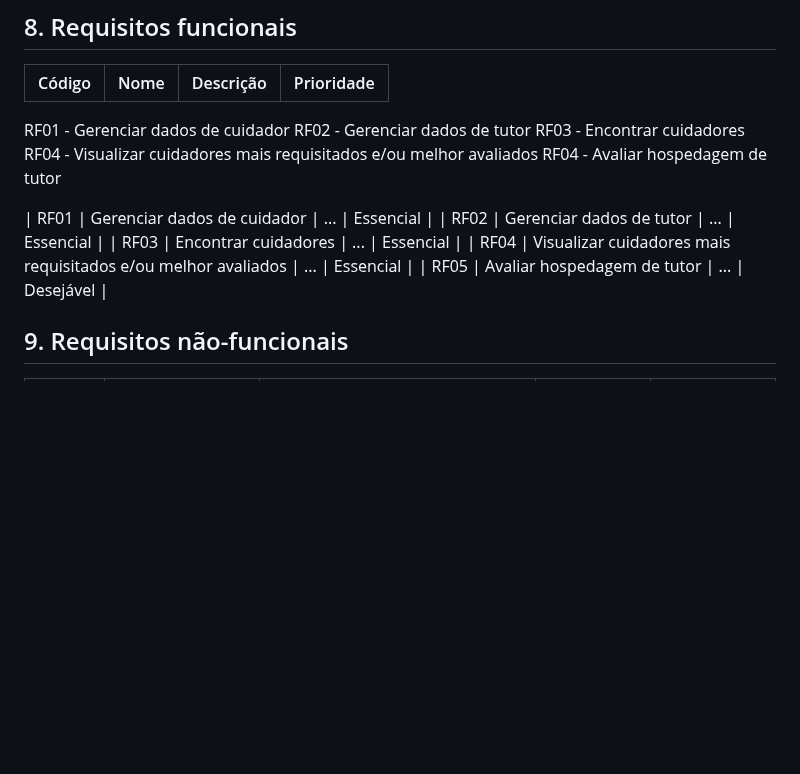
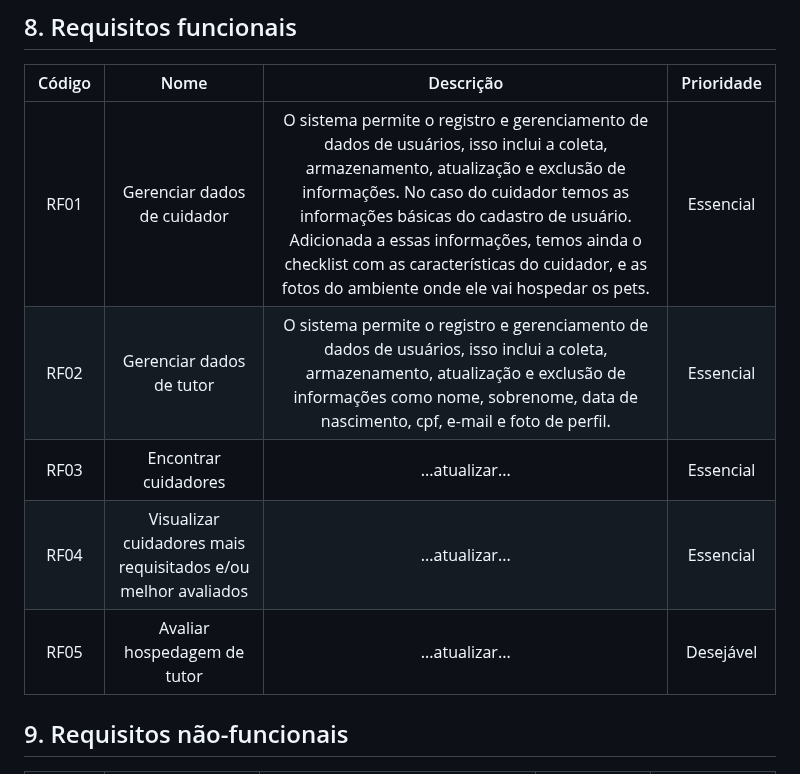
Before and after one commit to tads-cnat/nannys-pet, a Markdown page: doc/visao/doc-visao.md, the part around the change. Rendered like a GitHub page; blank space fills up the shorter version.

Commit message:
Atualizando (incompleto) doc-visao.md

```diff
--- a/doc/visao/doc-visao.md
+++ b/doc/visao/doc-visao.md
@@ -67,17 +67,11 @@ Uma plataforma que conecta pessoas com tempo, qualificação, um ambiente seguro
 
 | Código |        Nome         |                          Descrição                           | Prioridade |
 | :----: | :-----------------: | :----------------------------------------------------------: | :--------: |
-RF01 - Gerenciar dados de cuidador
-RF02 - Gerenciar dados de tutor
-RF03 - Encontrar cuidadores
-RF04 - Visualizar cuidadores mais requisitados e/ou melhor avaliados
-RF04 - Avaliar hospedagem de tutor
-
-|  RF01   |   Gerenciar dados de cuidador   |        ...         | Essencial  |
-|  RF02   | Gerenciar dados de tutor  | ... | Essencial  |
-|  RF03   |    Encontrar cuidadores   |   ...    | Essencial  |
-|  RF04   |   Visualizar cuidadores mais requisitados e/ou melhor avaliados   |   ...    | Essencial  |
-|  RF05   |  Avaliar hospedagem de tutor  | ... | Desejável  |
+|  RF01   |   Gerenciar dados de cuidador   |      O sistema permite o registro e gerenciamento de dados de usuários, isso inclui a coleta, armazenamento, atualização e exclusão de informações. No caso do cuidador temos as informações básicas do cadastro de usuário. Adicionada a essas informações, temos ainda o checklist com as características do cuidador, e as fotos do ambiente onde ele vai hospedar os pets.     | Essencial  |
+|  RF02   | Gerenciar dados de tutor  |    O sistema permite o registro e gerenciamento de dados de usuários, isso inclui a coleta, armazenamento, atualização e exclusão de informações como nome, sobrenome, data de nascimento, cpf, e-mail e foto de perfil.  | Essencial  |
+|  RF03   |    Encontrar cuidadores   |   ...atualizar...    | Essencial  |
+|  RF04   |   Visualizar cuidadores mais requisitados e/ou melhor avaliados   |  ...atualizar...    | Essencial  |
+|  RF05   |  Avaliar hospedagem de tutor  | ...atualizar... | Desejável  |
 
 
 ## 9. Requisitos não-funcionais
```
